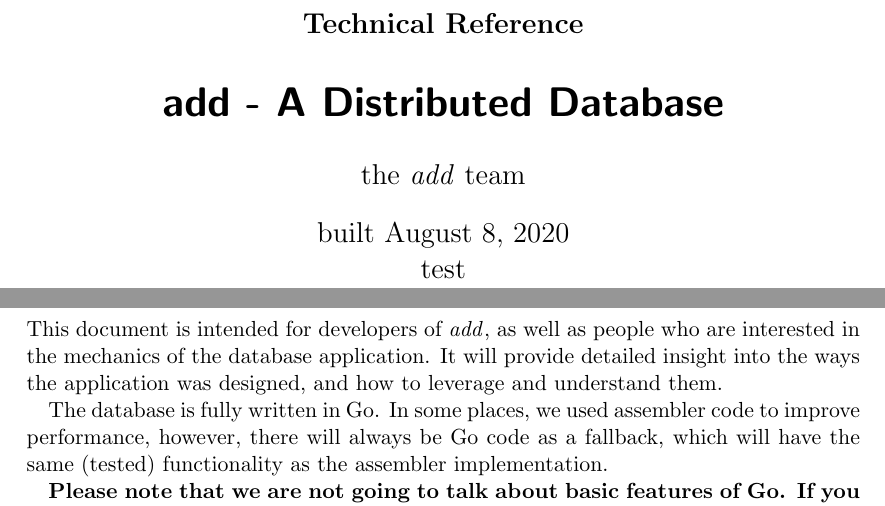
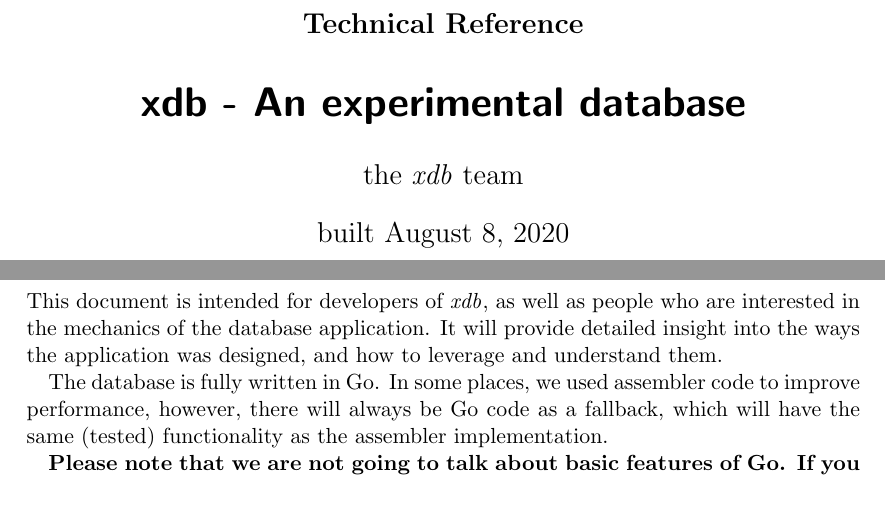
Before and after one commit to xqueries/xdbdoc, a LaTeX document (main.tex, which reads commands.tex, content/introduction.tex): two parts of pages 1 and 3 of 5, joined at a grey line, cut so that both start at the same text. Compiled offline with pdfLaTeX.

Commit message:
Updates from Overleaf

```diff
--- a/commands.tex
+++ b/commands.tex
@@ -1,4 +1,4 @@
-\newcommand{\add}[0]{\textit{add}}
+\newcommand{\xdb}[0]{\textit{xdb}}
 
 \tikzstyle{decision} = [diamond, draw, fill=blue!20,
     text width=4.5em, text badly centered, inner sep=0pt]
--- a/content/introduction.tex
+++ b/content/introduction.tex
@@ -1,5 +1,5 @@
 \section{Introduction}
-This document is intended for developers of \add{}, as well as people who are interested in the mechanics of the database application.
+This document is intended for developers of \xdb{}, as well as people who are interested in the mechanics of the database application.
 It will provide detailed insight into the ways the application was designed, and how to leverage and understand them.
 
 The database is fully written in Go.
--- a/main.tex
+++ b/main.tex
@@ -5,10 +5,9 @@
 
 % \titlehead{header}
 \subject{Technical Reference}
-\title{\add{} - A Distributed Database}
-\author{the \add{} team}
+\title{\xdb{} - An experimental database}
+\author{the \xdb{} team}
 \date{built \today}
-\publishers{test}
 
 \begin{document}
 
```
